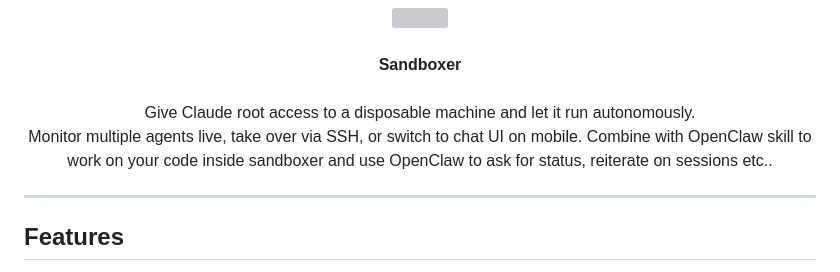
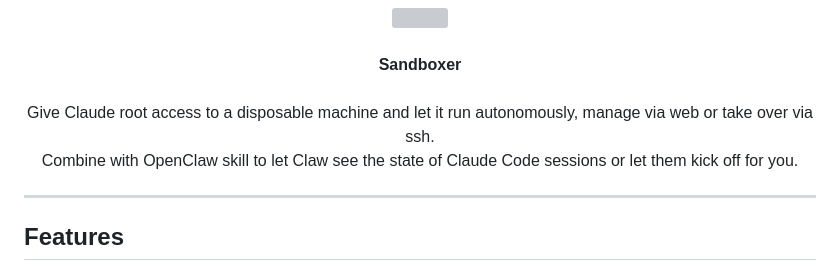
Before and after one commit to chriopter/sandboxer, a Markdown page: README.md, the part around the change. Rendered like a GitHub page; grey boxes are pictures that could not be loaded.

Commit message:
Update README with improved description of Sandboxer

```diff
--- a/README.md
+++ b/README.md
@@ -1,9 +1,8 @@
 <p align="center">
   <img src="logo.png" width="100" /><br><br>
   <b>Sandboxer</b><br><br>
-  Give Claude root access to a disposable machine and let it run autonomously.<br>
-  Monitor multiple agents live, take over via SSH, or switch to chat UI on mobile.
-  Combine with OpenClaw skill to work on your code inside sandboxer and use OpenClaw to ask for status, reiterate on sessions etc..
+  Give Claude root access to a disposable machine and let it run autonomously, manage via web or take over via ssh.<br>
+  Combine with OpenClaw skill to let Claw see the state of Claude Code sessions or let them kick off for you.
 </p>
 
 ---
```
